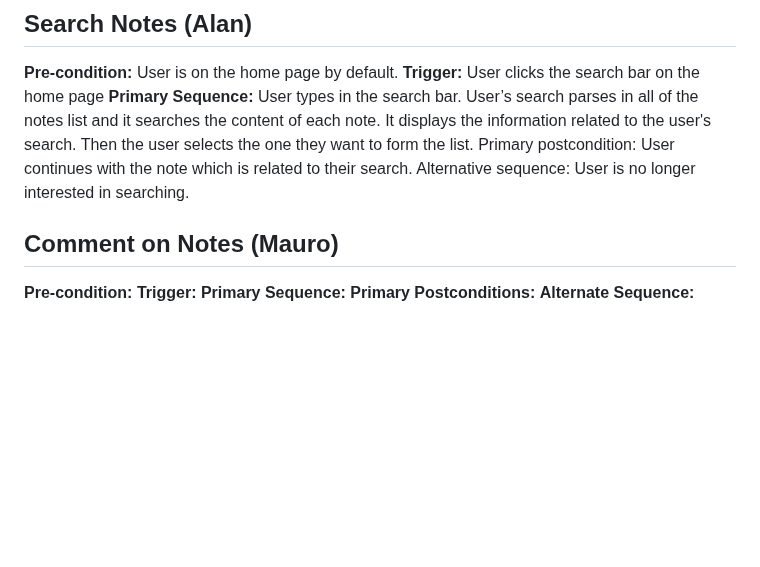
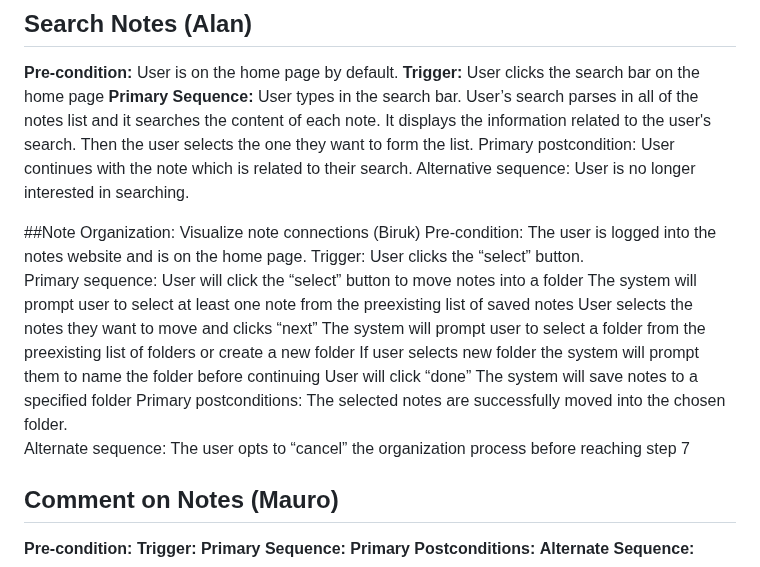
Before and after one commit to divakk14/CMPE_131_Project, a Markdown page: requirements.md, the part around the change. Rendered like a GitHub page; blank space fills up the shorter version.

Commit message:
add note organization

```diff
--- a/requirements.md
+++ b/requirements.md
@@ -130,6 +130,19 @@ User continues with the note which is related to their search.
 Alternative sequence:
 User is no longer interested in searching.
 
+##Note Organization: Visualize note connections (Biruk)
+Pre-condition: The user is logged into the notes website and is on the home page.
+Trigger: User clicks the “select” button.
+Primary sequence:
+User will click the “select” button to move notes into a folder
+The system will prompt user to select at least one note from the preexisting list of saved notes
+User selects the notes they want to move and clicks “next”
+The system will prompt user to select a folder from the preexisting list of folders or create a new folder
+If user selects new folder the system will prompt them to name the folder before continuing
+User will click “done”
+The system will save notes to a specified folder
+Primary postconditions: The selected notes are successfully moved into the chosen folder.
+Alternate sequence: The user opts to “cancel” the organization process before reaching step 7
 
 
 ## Comment on Notes (Mauro)
```
